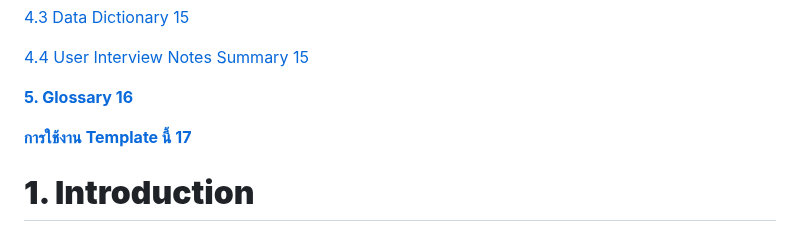
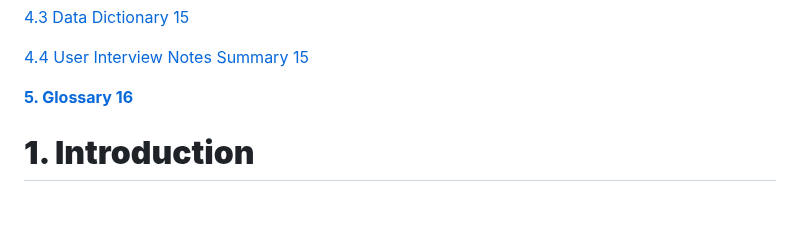
Before and after one commit to BakaZeno/nightfall-lab2.github.io, a Markdown page: SRS_Draft_FitnessPal.docx.md, the part around the change. GitHub-like rendering; blank space fills up the shorter version.

Commit message:
Update srs แก้ไข สารบัญ

```diff
--- a/SRS_Draft_FitnessPal.docx.md
+++ b/SRS_Draft_FitnessPal.docx.md
@@ -105,7 +105,7 @@ Rajamangala University of Technology Lanna
 
 [**5\. Glossary	16**](#heading=)
 
-[**การใช้งาน Template นี้	17**](#heading=)
+
 
 # **1\. Introduction**
 
```
